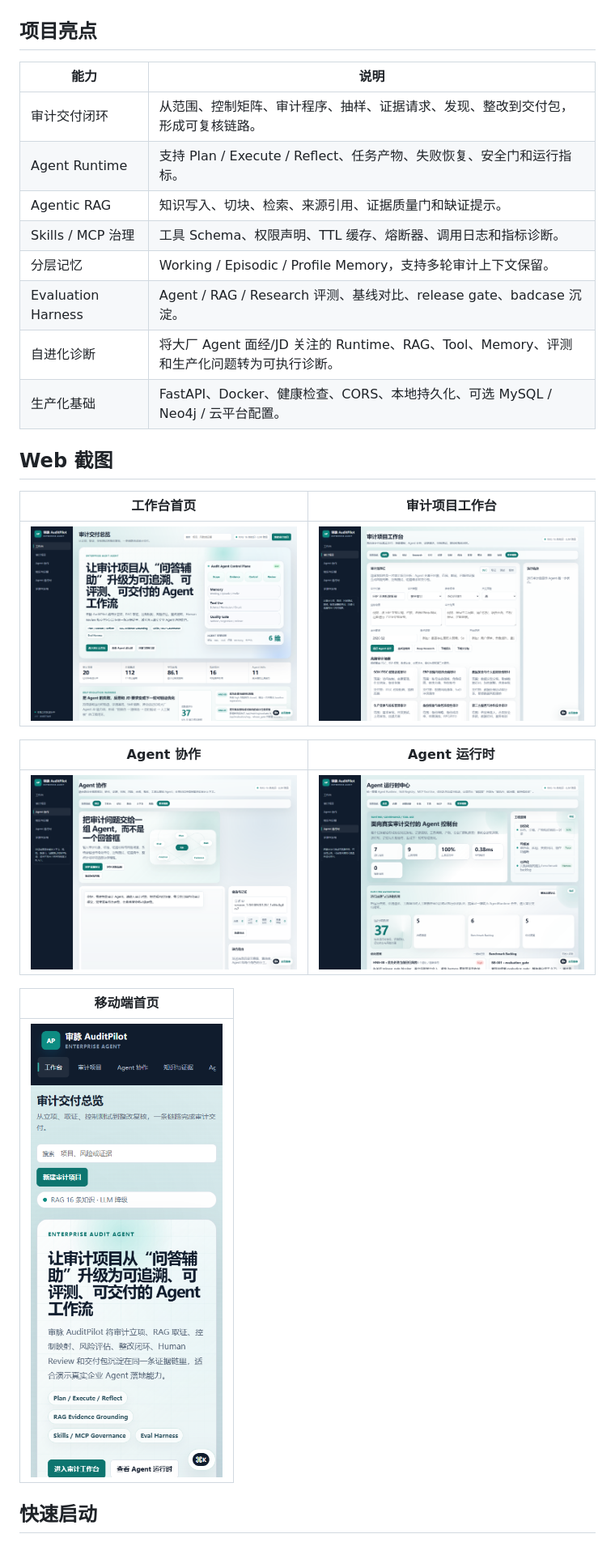
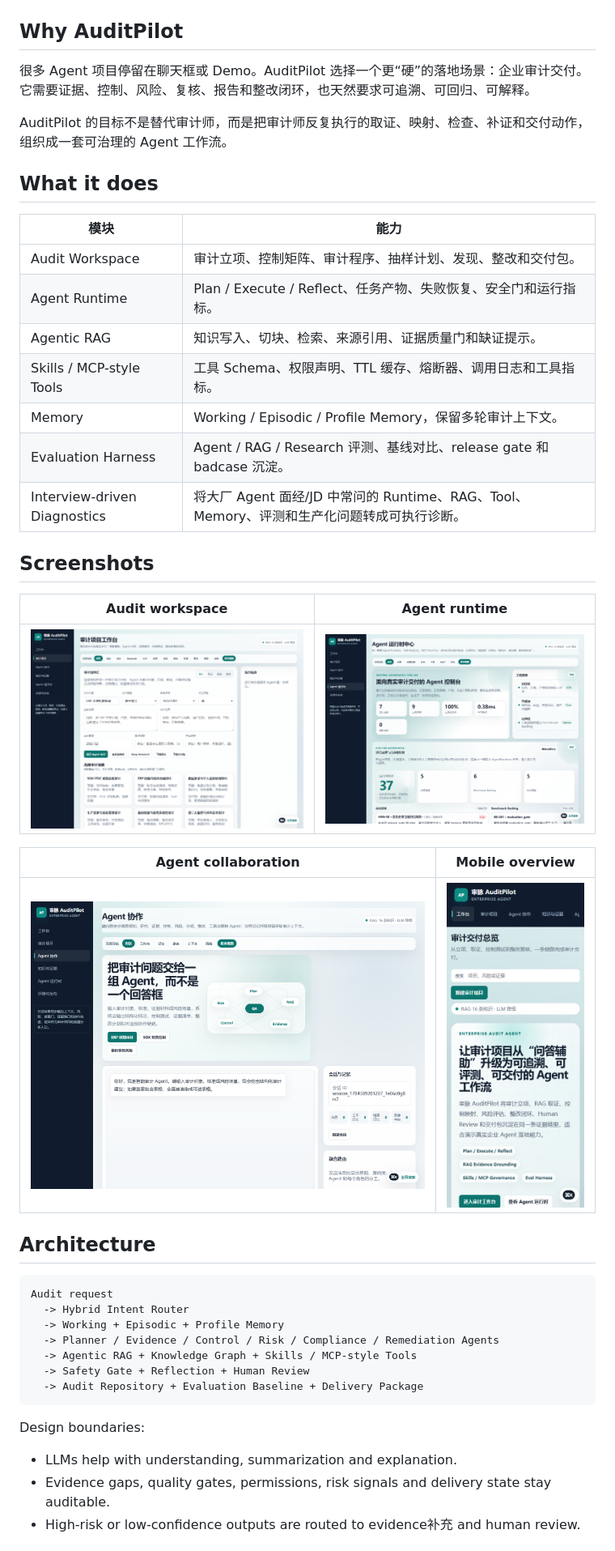
Before and after one commit to Ricky-7-Yan/intelligent-audit-system, a Markdown page: README.md, the part around one of its changes. Shown at 81% size. Drawn GitHub-style.

````diff
--- a/README.md
+++ b/README.md
@@ -6,31 +18,49 @@
 
 ![AuditPilot 工作台](docs/screenshots/auditpilot-overview-desktop.png)
 
-## 项目亮点
+## Why AuditPilot
 
-| 能力 | 说明 |
+很多 Agent 项目停留在聊天框或 Demo。AuditPilot 选择一个更“硬”的落地场景：企业审计交付。它需要证据、控制、风险、复核、报告和整改闭环，也天然要求可追溯、可回归、可解释。
+
+AuditPilot 的目标不是替代审计师，而是把审计师反复执行的取证、映射、检查、补证和交付动作，组织成一套可治理的 Agent 工作流。
+
+## What it does
+
+| 模块 | 能力 |
 | --- | --- |
-| 审计交付闭环 | 从范围、控制矩阵、审计程序、抽样、证据请求、发现、整改到交付包，形成可复核链路。 |
-| Agent Runtime | 支持 Plan / Execute / Reflect、任务产物、失败恢复、安全门和运行指标。 |
+| Audit Workspace | 审计立项、控制矩阵、审计程序、抽样计划、发现、整改和交付包。 |
+| Agent Runtime | Plan / Execute / Reflect、任务产物、失败恢复、安全门和运行指标。 |
 | Agentic RAG | 知识写入、切块、检索、来源引用、证据质量门和缺证提示。 |
-| Skills / MCP 治理 | 工具 Schema、权限声明、TTL 缓存、熔断器、调用日志和指标诊断。 |
-| 分层记忆 | Working / Episodic / Profile Memory，支持多轮审计上下文保留。 |
-| Evaluation Harness | Agent / RAG / Research 评测、基线对比、release gate、badcase 沉淀。 |
-| 自进化诊断 | 将大厂 Agent 面经/JD 关注的 Runtime、RAG、Tool、Memory、评测和生产化问题转为可执行诊断。 |
-| 生产化基础 | FastAPI、Docker、健康检查、CORS、本地持久化、可选 MySQL / Neo4j / 云平台配置。 |
+| Skills / MCP-style Tools | 工具 Schema、权限声明、TTL 缓存、熔断器、调用日志和工具指标。 |
+| Memory | Working / Episodic / Profile Memory，保留多轮审计上下文。 |
+| Evaluation Harness | Agent / RAG / Research 评测、基线对比、release gate 和 badcase 沉淀。 |
+| Interview-driven Diagnostics | 将大厂 Agent 面经/JD 中常问的 Runtime、RAG、Tool、Memory、评测和生产化问题转成可执行诊断。 |
 
-## Web 截图
+## Screenshots
 
-| 工作台首页 | 审计项目工作台 |
+| Audit workspace | Agent runtime |
 | --- | --- |
-| ![工作台首页](docs/screenshots/auditpilot-overview-desktop.png) | ![审计项目工作台](docs/screenshots/auditpilot-audit-workbench.png) |
+| ![审计项目工作台](docs/screenshots/auditpilot-audit-workbench.png) | ![Agent 运行时](docs/screenshots/auditpilot-agent-runtime.png) |
 
-| Agent 协作 | Agent 运行时 |
+| Agent collaboration | Mobile overview |
 | --- | --- |
-| ![Agent 协作](docs/screenshots/auditpilot-agent-chat.png) | ![Agent 运行时](docs/screenshots/auditpilot-agent-runtime.png) |
+| ![Agent 协作](docs/screenshots/auditpilot-agent-chat.png) | ![移动端首页](docs/screenshots/auditpilot-overview-mobile.png) |
 
-| 移动端首页 |
-| --- |
-| ![移动端首页](docs/screenshots/auditpilot-overview-mobile.png) |
+## Architecture
 
-## 快速启动
+```text
+Audit request
+  -> Hybrid Intent Router
+  -> Working + Episodic + Profile Memory
+  -> Planner / Evidence / Control / Risk / Compliance / Remediation Agents
+  -> Agentic RAG + Knowledge Graph + Skills / MCP-style Tools
+  -> Safety Gate + Reflection + Human Review
+  -> Audit Repository + Evaluation Baseline + Delivery Package
+```
+
+Design boundaries:
+
+- LLMs help with understanding, summarization and explanation.
+- Evidence gaps, quality gates, permissions, risk signals and delivery state stay auditable.
+- High-risk or low-confidence outputs are routed to evidence补充 and human review.
+
````
Also changed, not shown: other parts of README.md (+40 -55 lines).
